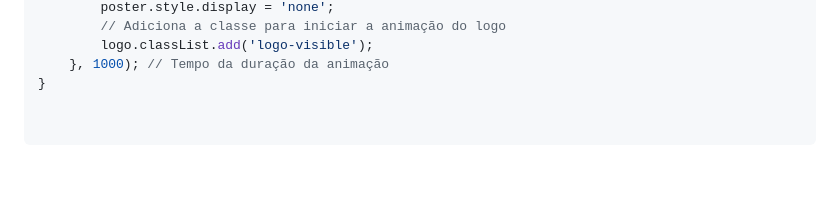
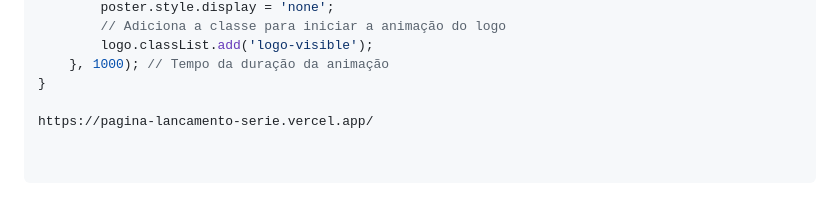
Before and after one commit to thainatuanne/PaginaLancamentoSerie, a Markdown page: README.md, the part around the change. GitHub-like rendering; blank space fills up the shorter version.

Commit message:
Update README.md
add dominio

```diff
--- a/README.md
+++ b/README.md
@@ -66,3 +66,5 @@ function closePoster() {
         logo.classList.add('logo-visible');
     }, 1000); // Tempo da duração da animação
 }
+
+https://pagina-lancamento-serie.vercel.app/
```
